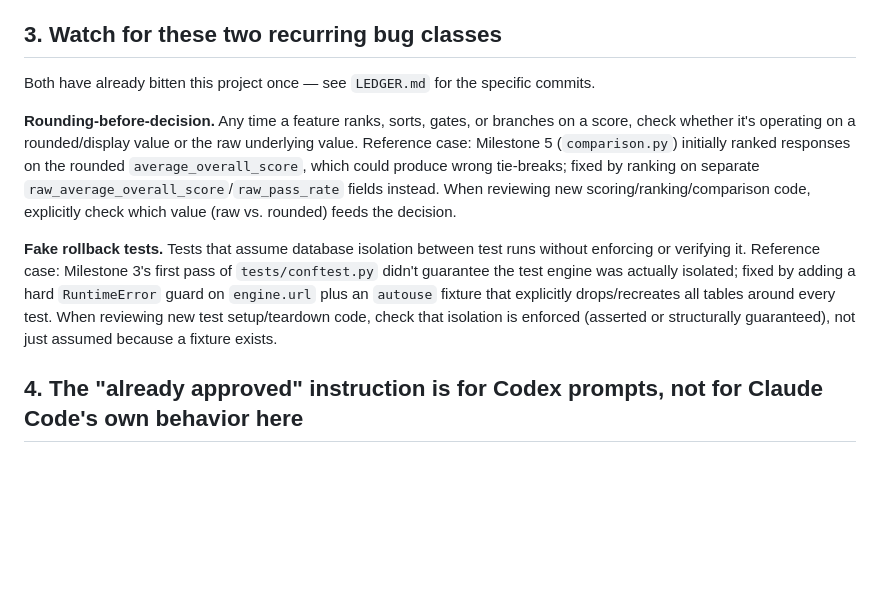
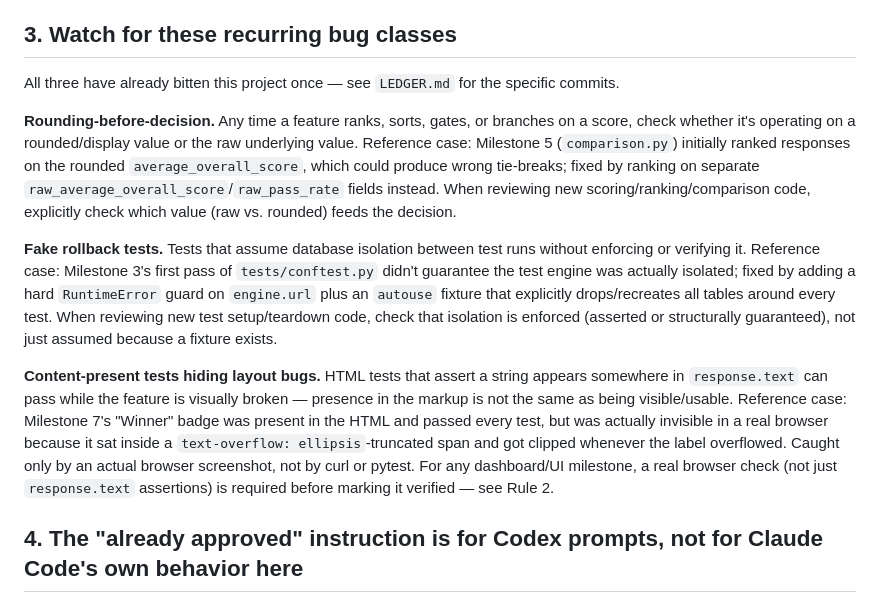
Before and after one commit to yaja95/evalops-dashboard, a Markdown page: PM_PROTOCOL.md, the part around the change. Drawn GitHub-style; blank space fills up the shorter version.

```diff
--- a/PM_PROTOCOL.md
+++ b/PM_PROTOCOL.md
@@ -13,13 +13,15 @@ Before marking anything "Done" in the ledger:
 - Re-run the checks: `uv run ruff check .`, `uv run alembic upgrade head`, `uv run pytest`. A milestone isn't done because someone said tests pass — it's done because you ran them and they passed.
 - If a milestone is claimed to be in progress or complete on the Codex/ChatGPT side but there's no corresponding commit/branch/PR in `yaja95/evalops-dashboard`, treat it as not started and say so plainly. Milestone 6 in the ledger is the current example of this.
 
-## 3. Watch for these two recurring bug classes
+## 3. Watch for these recurring bug classes
 
-Both have already bitten this project once — see `LEDGER.md` for the specific commits.
+All three have already bitten this project once — see `LEDGER.md` for the specific commits.
 
 **Rounding-before-decision.** Any time a feature ranks, sorts, gates, or branches on a score, check whether it's operating on a rounded/display value or the raw underlying value. Reference case: Milestone 5 (`comparison.py`) initially ranked responses on the rounded `average_overall_score`, which could produce wrong tie-breaks; fixed by ranking on separate `raw_average_overall_score`/`raw_pass_rate` fields instead. When reviewing new scoring/ranking/comparison code, explicitly check which value (raw vs. rounded) feeds the decision.
 
 **Fake rollback tests.** Tests that assume database isolation between test runs without enforcing or verifying it. Reference case: Milestone 3's first pass of `tests/conftest.py` didn't guarantee the test engine was actually isolated; fixed by adding a hard `RuntimeError` guard on `engine.url` plus an `autouse` fixture that explicitly drops/recreates all tables around every test. When reviewing new test setup/teardown code, check that isolation is enforced (asserted or structurally guaranteed), not just assumed because a fixture exists.
+
+**Content-present tests hiding layout bugs.** HTML tests that assert a string appears somewhere in `response.text` can pass while the feature is visually broken — presence in the markup is not the same as being visible/usable. Reference case: Milestone 7's "Winner" badge was present in the HTML and passed every test, but was actually invisible in a real browser because it sat inside a `text-overflow: ellipsis`-truncated span and got clipped whenever the label overflowed. Caught only by an actual browser screenshot, not by curl or pytest. For any dashboard/UI milestone, a real browser check (not just `response.text` assertions) is required before marking it verified — see Rule 2.
 
 ## 4. The "already approved" instruction is for Codex prompts, not for Claude Code's own behavior here
 
```
Also changed, not shown: LEDGER.md (+8 -0 lines).
